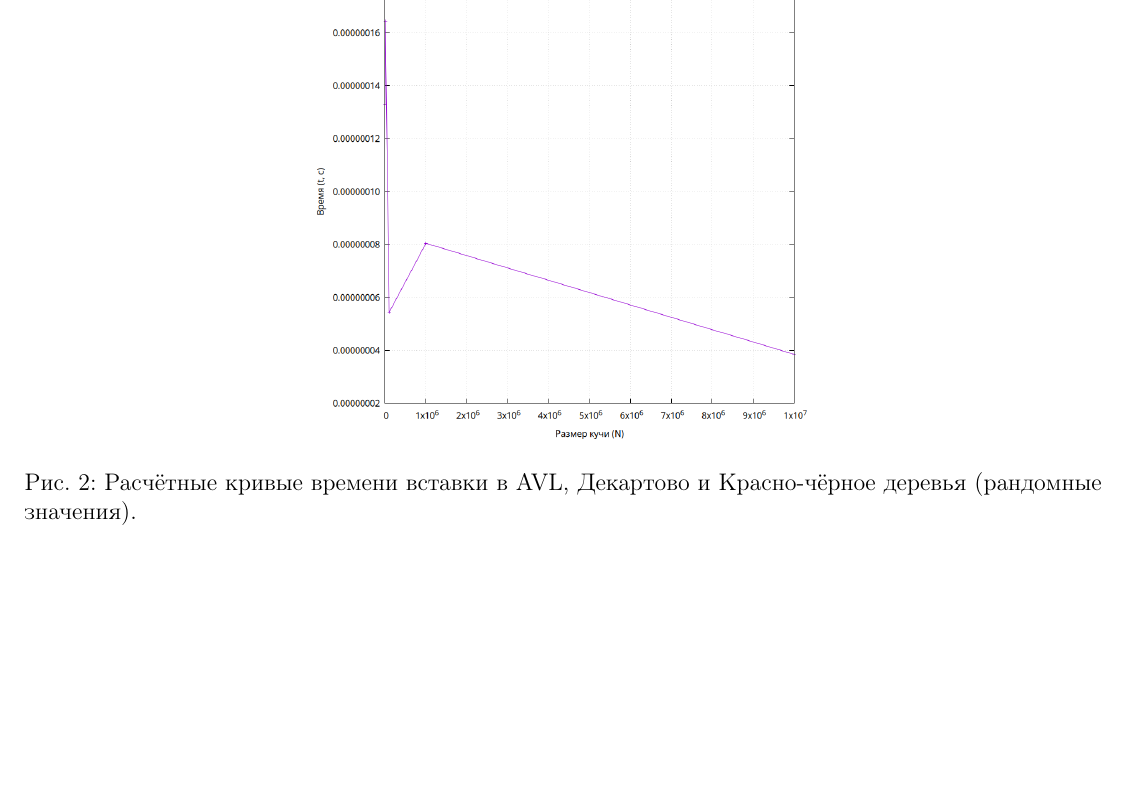
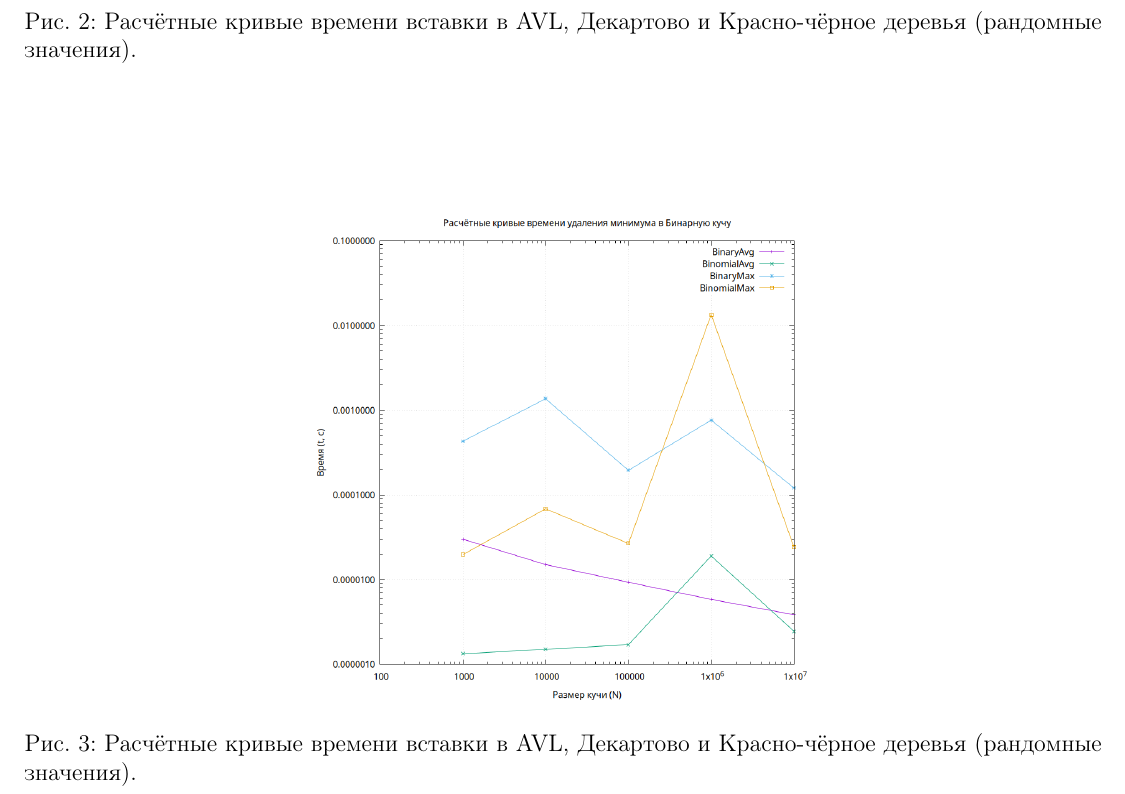
Before and after one commit to CorgiPuppy/algo-ds-labs, a LaTeX document (lab8/report/report.tex): part of page 7 of 7, cut so that both start at the same text, the shorter picture padded with empty space. The pictures show the PDF file lab8/report/report.pdf that the author committed with the source.

Commit message:
feat: add plots.

```diff
--- a/lab8/report/report.tex
+++ b/lab8/report/report.tex
@@ -108,13 +108,19 @@
 
 	\begin{figure}[h]
 		\centering
-		\includegraphics[width=250pt]{search_average_binary.png}
-		\caption{Расчётные кривые времени вставки в AVL, Декартово и Красно-чёрное деревья (рандомные значения).}
-	\end{figure}
-	\begin{figure}[h]
-		\centering
-		\includegraphics[width=250pt]{search_average_binomial.png}
+		\includegraphics[width=250pt]{search_average.png}
 		\caption{Расчётные кривые времени вставки в AVL, Декартово и Красно-чёрное деревья (рандомные значения).}
 	\end{figure}
 
+	\begin{figure}[h]
+		\centering
+		\includegraphics[width=250pt]{insert_average.png}
+		\caption{Расчётные кривые времени вставки в AVL, Декартово и Красно-чёрное деревья (рандомные значения).}
+	\end{figure}
+
+	\begin{figure}[h]
+		\centering
+		\includegraphics[width=250pt]{delete_average.png}
+		\caption{Расчётные кривые времени вставки в AVL, Декартово и Красно-чёрное деревья (рандомные значения).}
+	\end{figure}
 \end{document}
```
Also changed, not shown: lab8/report/report.pdf.
